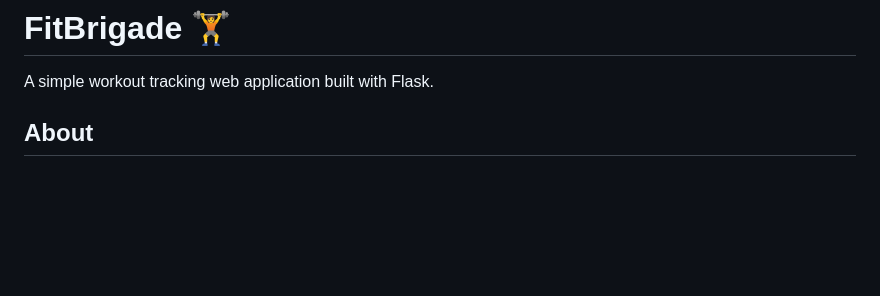
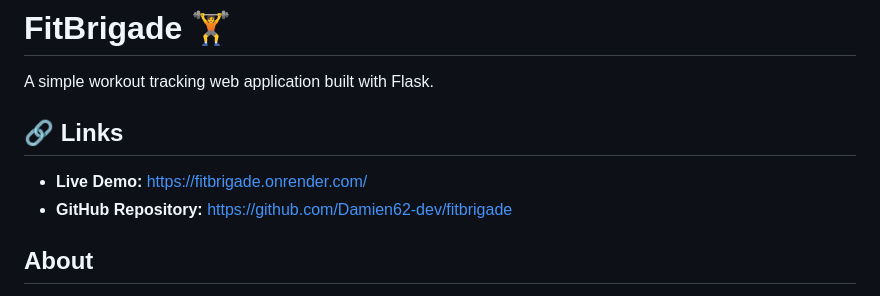
Before and after one commit to Damien62-dev/fitbrigade, a Markdown page: README.md, the part around the change. Rendered like a GitHub page; blank space fills up the shorter version.

Commit message:
Add live demo and GitHub links

```diff
--- a/README.md
+++ b/README.md
@@ -1,6 +1,11 @@
 # FitBrigade 🏋️
 
 A simple workout tracking web application built with Flask.
+
+## 🔗 Links
+
+- **Live Demo:** https://fitbrigade.onrender.com/
+- **GitHub Repository:** https://github.com/Damien62-dev/fitbrigade
 
 ## About
 
```
